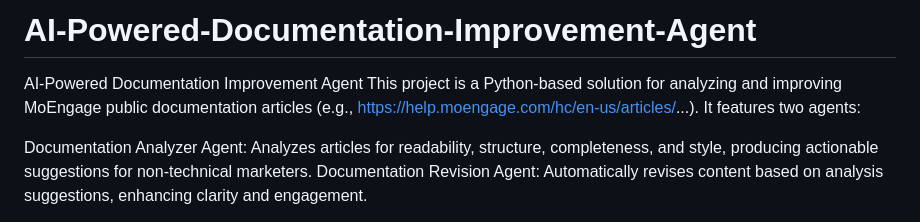
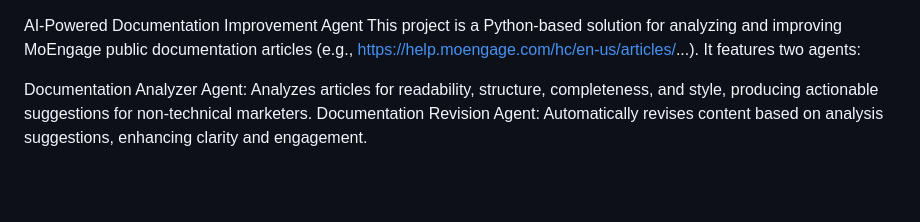
Before and after one commit to id12026/AI-Powered-Documentation-Improvement-Agent, a Markdown page: README.md, the part around the change. Rendered like a GitHub page; blank space fills up the shorter version.

```diff
--- a/README.md
+++ b/README.md
@@ -1,5 +1,3 @@
-# AI-Powered-Documentation-Improvement-Agent
-
 AI-Powered Documentation Improvement Agent
 This project is a Python-based solution for analyzing and improving MoEngage public documentation articles (e.g., https://help.moengage.com/hc/en-us/articles/...). It features two agents:
 
```
